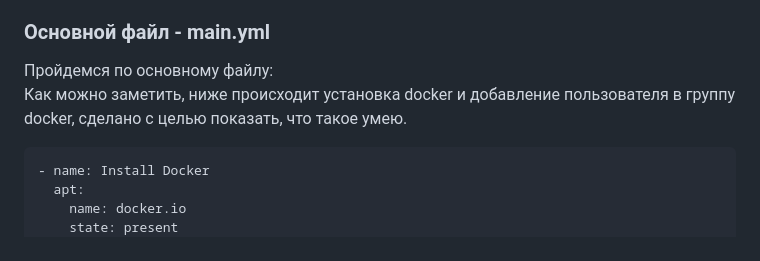
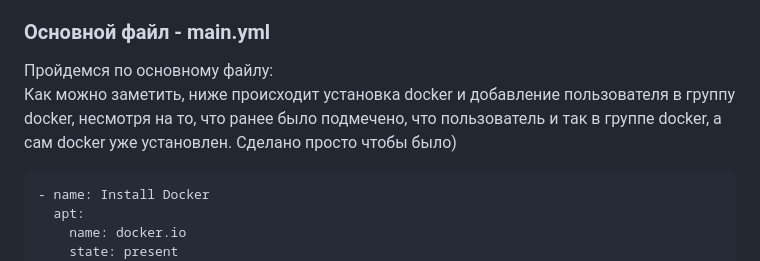
Before and after one commit to dmitrymarov/devops-practice, a Markdown page: monitoring/README.md, the part around the change. Rendered like a GitHub page.

````diff
--- a/monitoring/README.md
+++ b/monitoring/README.md
@@ -33,7 +33,7 @@ monitoring/
 
 ### Основной файл - main.yml
 Пройдемся по основному файлу:
-Как можно заметить, ниже происходит установка docker и добавление пользователя в группу docker, сделано с целью показать, что такое умею.
+Как можно заметить, ниже происходит установка docker и добавление пользователя в группу docker, несмотря на то, что ранее было подмечено, что пользователь и так в группе docker, а сам docker уже установлен. Сделано просто чтобы было)
 ``` yaml
 - name: Install Docker
   apt:
````
